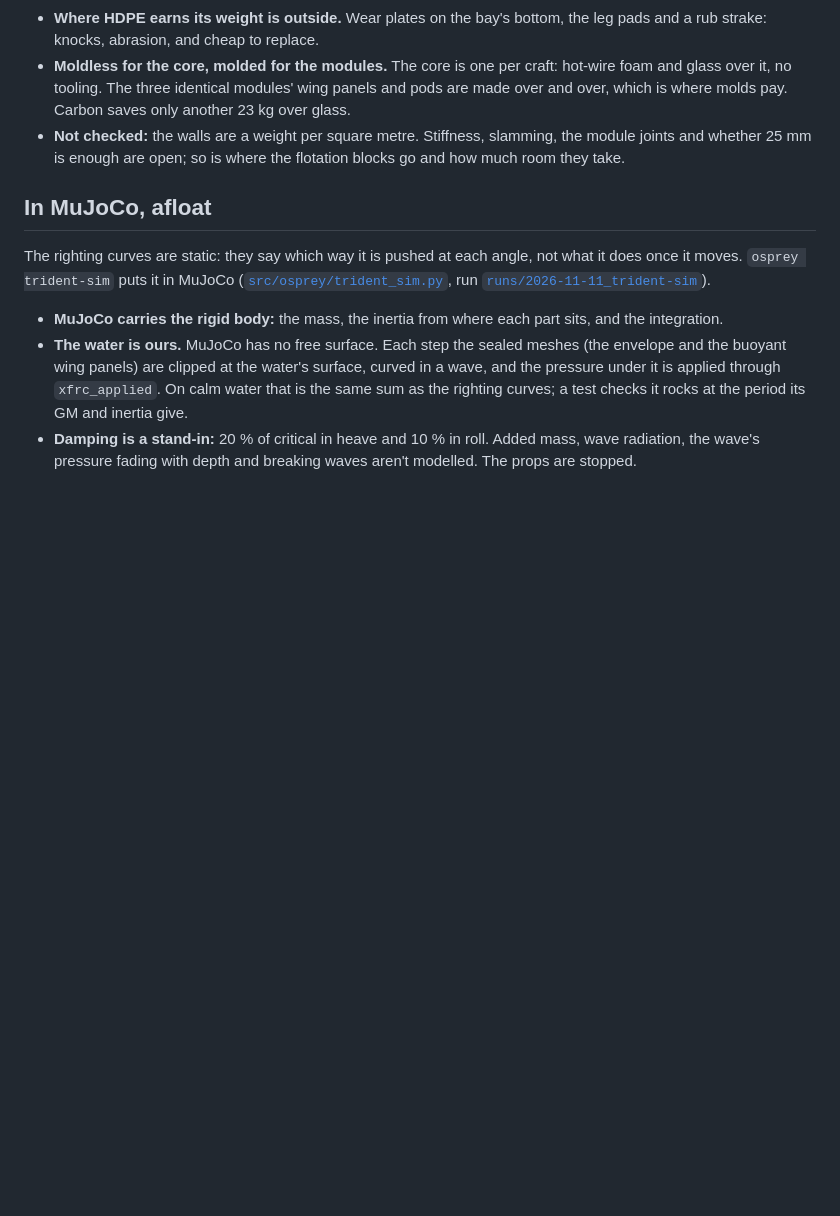
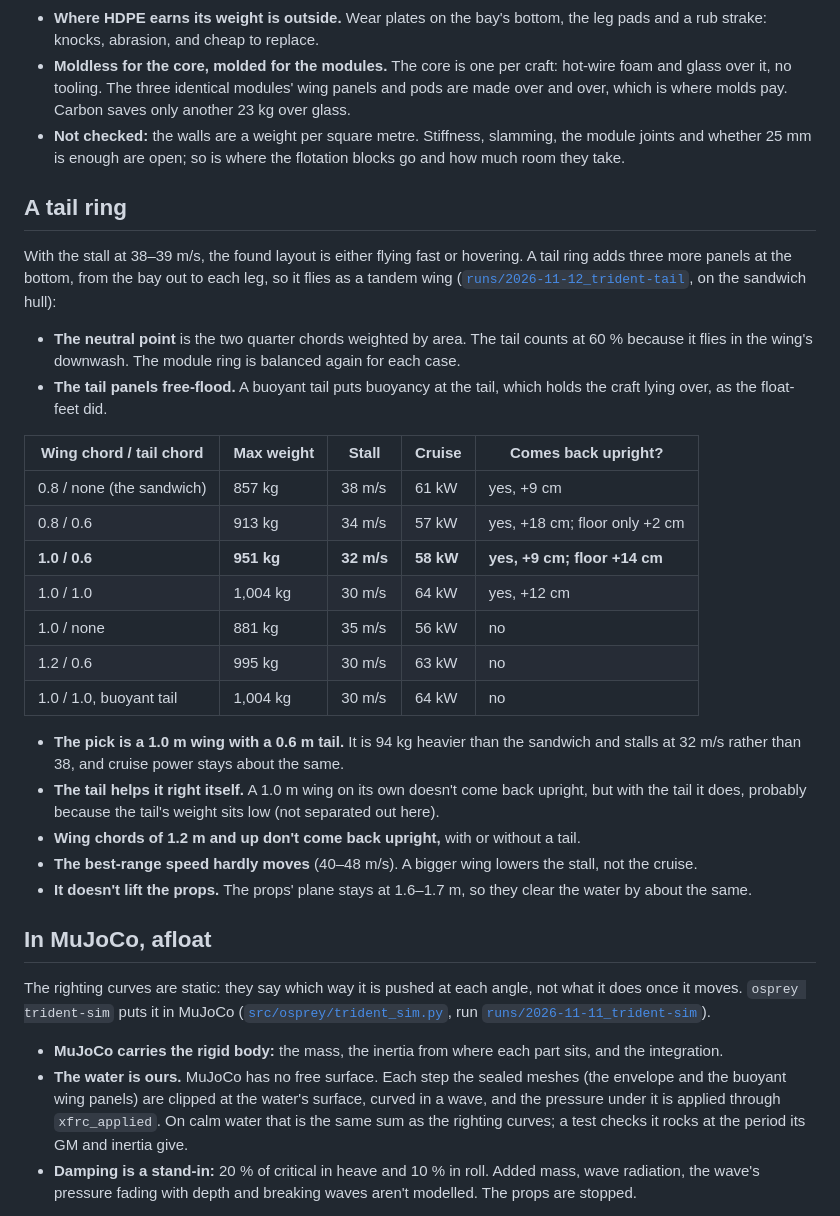
Before and after one commit to zacharyelston/Osprey, a Markdown page: docs/trident/README.md, the part around one of its changes. Drawn GitHub-style; blank space fills up the shorter version.

```diff
--- a/docs/trident/README.md
+++ b/docs/trident/README.md
@@ -125,6 +125,35 @@ structure riveted on; or a foam-cored composite, moldless or molded. Each is siz
 - **Not checked:** the walls are a weight per square metre. Stiffness, slamming, the module joints and whether 25 mm
   is enough are open; so is where the flotation blocks go and how much room they take.
 
+## A tail ring
+
+With the stall at 38–39 m/s, the found layout is either flying fast or hovering. A tail ring adds three more
+panels at the bottom, from the bay out to each leg, so it flies as a tandem wing
+([`runs/2026-11-12_trident-tail`](../../runs/2026-11-12_trident-tail/trident.md), on the sandwich hull):
+
+- **The neutral point** is the two quarter chords weighted by area. The tail counts at 60 % because it flies in
+  the wing's downwash. The module ring is balanced again for each case.
+- **The tail panels free-flood.** A buoyant tail puts buoyancy at the tail, which holds the craft lying over, as
+  the float-feet did.
+
+| Wing chord / tail chord | Max weight | Stall | Cruise | Comes back upright? |
+|---|---|---|---|---|
+| 0.8 / none (the sandwich) | 857 kg | 38 m/s | 61 kW | yes, +9 cm |
+| 0.8 / 0.6 | 913 kg | 34 m/s | 57 kW | yes, +18 cm; floor only +2 cm |
+| **1.0 / 0.6** | **951 kg** | **32 m/s** | **58 kW** | **yes, +9 cm; floor +14 cm** |
+| 1.0 / 1.0 | 1,004 kg | 30 m/s | 64 kW | yes, +12 cm |
+| 1.0 / none | 881 kg | 35 m/s | 56 kW | no |
+| 1.2 / 0.6 | 995 kg | 30 m/s | 63 kW | no |
+| 1.0 / 1.0, buoyant tail | 1,004 kg | 30 m/s | 64 kW | no |
+
+- **The pick is a 1.0 m wing with a 0.6 m tail.** It is 94 kg heavier than the sandwich and stalls at 32 m/s
+  rather than 38, and cruise power stays about the same.
+- **The tail helps it right itself.** A 1.0 m wing on its own doesn't come back upright, but with the tail it
+  does, probably because the tail's weight sits low (not separated out here).
+- **Wing chords of 1.2 m and up don't come back upright,** with or without a tail.
+- **The best-range speed hardly moves** (40–48 m/s). A bigger wing lowers the stall, not the cruise.
+- **It doesn't lift the props.** The props' plane stays at 1.6–1.7 m, so they clear the water by about the same.
+
 ## In MuJoCo, afloat
 
 The righting curves are static: they say which way it is pushed at each angle, not what it does once it moves.
```
Also changed, not shown: other parts of docs/trident/README.md (+5 -2 lines), README.md (+3 -2 lines), runs/2026-11-12_trident-tail/trident.md (added, +153 -0 lines), runs/README.md (+1 -0 lines), docs/img/trident_blender_tail.png (added), 3 other files.
